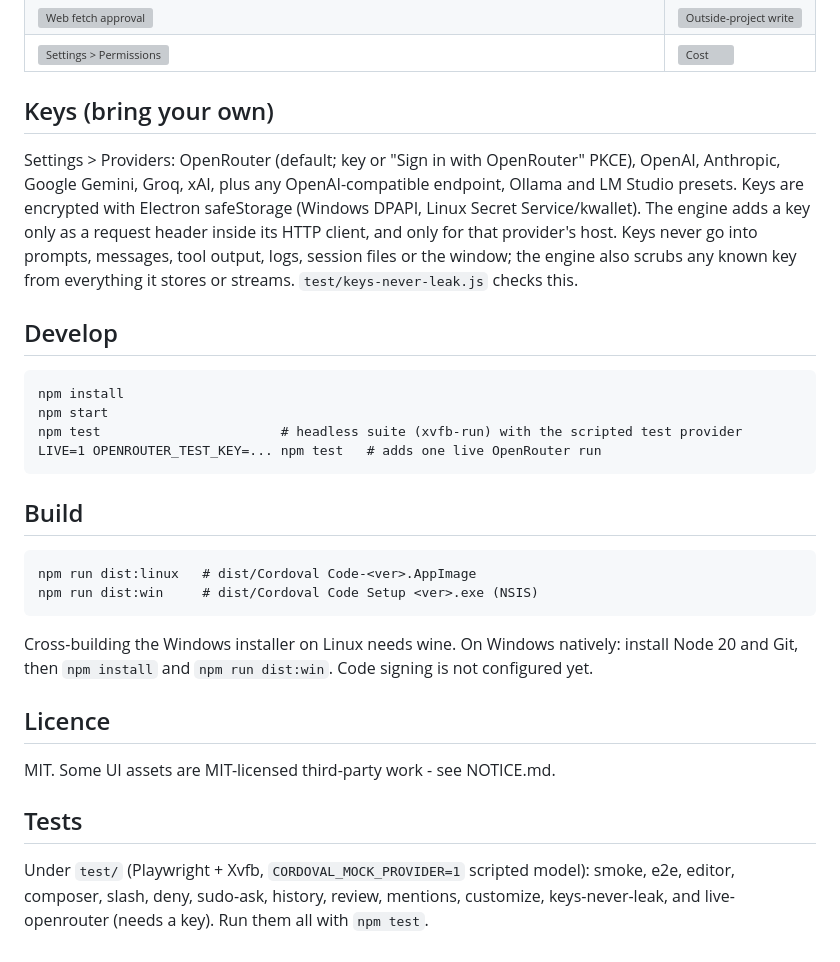
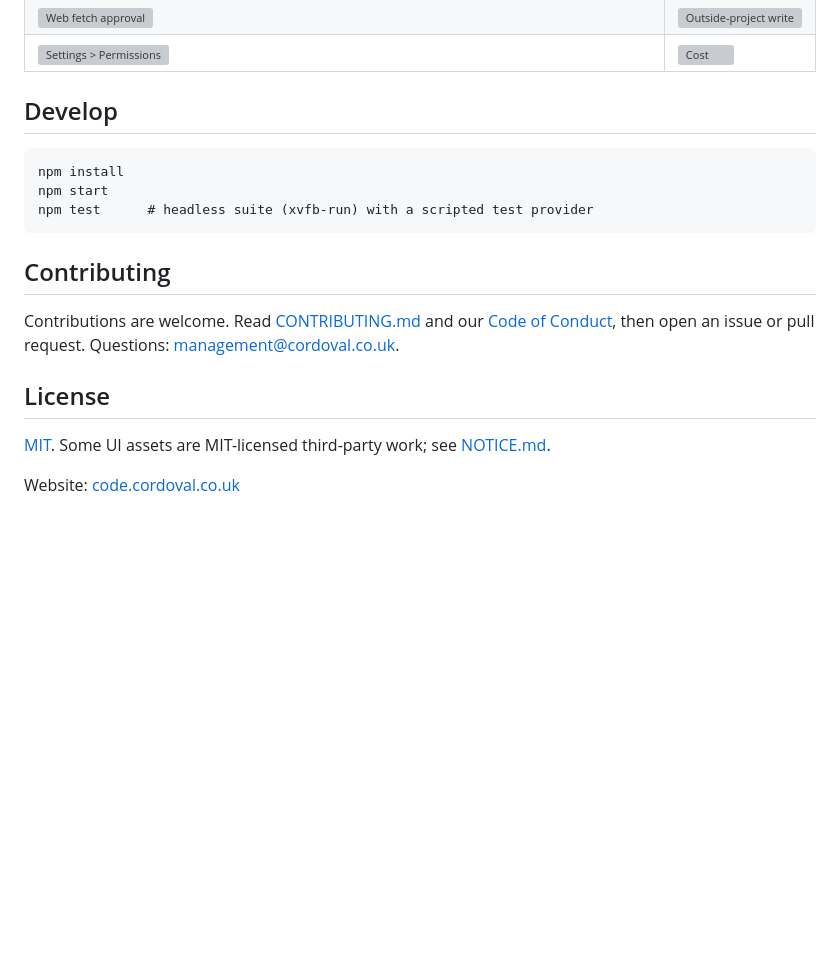
Before and after one commit to Gitkierenoffical/Cordoval-Code, a Markdown page: README.md, the part around the change printed below. Drawn GitHub-style; blank space fills up the shorter version; grey boxes are pictures that could not be loaded.

```diff
--- a/README.md
+++ b/README.md
@@ -54,30 +84,18 @@ Expo, Flutter, Node API, FastAPI) with builder system prompts.
 | ![Web fetch approval](screenshots/60-webfetch-approval.png) | ![Outside-project write](screenshots/64-outside-write-approval.png) |
 | ![Settings > Permissions](screenshots/63-permissions-page.png) | ![Cost](screenshots/62-cost.png) |
 
-## Keys (bring your own)
-Settings > Providers: OpenRouter (default; key or "Sign in with OpenRouter" PKCE), OpenAI, Anthropic,
-Google Gemini, Groq, xAI, plus any OpenAI-compatible endpoint, Ollama and LM Studio presets.
-Keys are encrypted with Electron safeStorage (Windows DPAPI, Linux Secret Service/kwallet). The
-engine adds a key only as a request header inside its HTTP client, and only for that provider's host.
-Keys never go into prompts, messages, tool output, logs, session files or the window; the engine
-also scrubs any known key from everything it stores or streams. `test/keys-never-leak.js` checks this.
+## Develop
 
-## Develop
     npm install
     npm start
-    npm test                       # headless suite (xvfb-run) with the scripted test provider
-    LIVE=1 OPENROUTER_TEST_KEY=... npm test   # adds one live OpenRouter run
+    npm test      # headless suite (xvfb-run) with a scripted test provider
 
-## Build
-    npm run dist:linux   # dist/Cordoval Code-<ver>.AppImage
-    npm run dist:win     # dist/Cordoval Code Setup <ver>.exe (NSIS)
-Cross-building the Windows installer on Linux needs wine. On Windows natively: install Node 20 and
-Git, then `npm install` and `npm run dist:win`. Code signing is not configured yet.
+## Contributing
 
-## Licence
-MIT. Some UI assets are MIT-licensed third-party work - see NOTICE.md.
+Contributions are welcome. Read [CONTRIBUTING.md](CONTRIBUTING.md) and our [Code of Conduct](CODE_OF_CONDUCT.md), then open an issue or pull request. Questions: management@cordoval.co.uk.
 
-## Tests
-Under `test/` (Playwright + Xvfb, `CORDOVAL_MOCK_PROVIDER=1` scripted model): smoke, e2e, editor,
-composer, slash, deny, sudo-ask, history, review, mentions, customize, keys-never-leak, and
-live-openrouter (needs a key). Run them all with `npm test`.
+## License
+
+[MIT](LICENSE). Some UI assets are MIT-licensed third-party work; see [NOTICE.md](NOTICE.md).
+
+Website: [code.cordoval.co.uk](https://code.cordoval.co.uk)
```
Also changed, not shown: other parts of README.md (+66 -36 lines), .github/ISSUE_TEMPLATE/bug_report.md (added, +25 -0 lines), .github/ISSUE_TEMPLATE/feature_request.md (added, +16 -0 lines), CODE_OF_CONDUCT.md (added, +84 -0 lines), CONTRIBUTING.md (added, +32 -0 lines), docs/release-notes-0.9.0.md (added, +36 -0 lines), docs/demo.gif (added), docs/social-preview.png (added).
